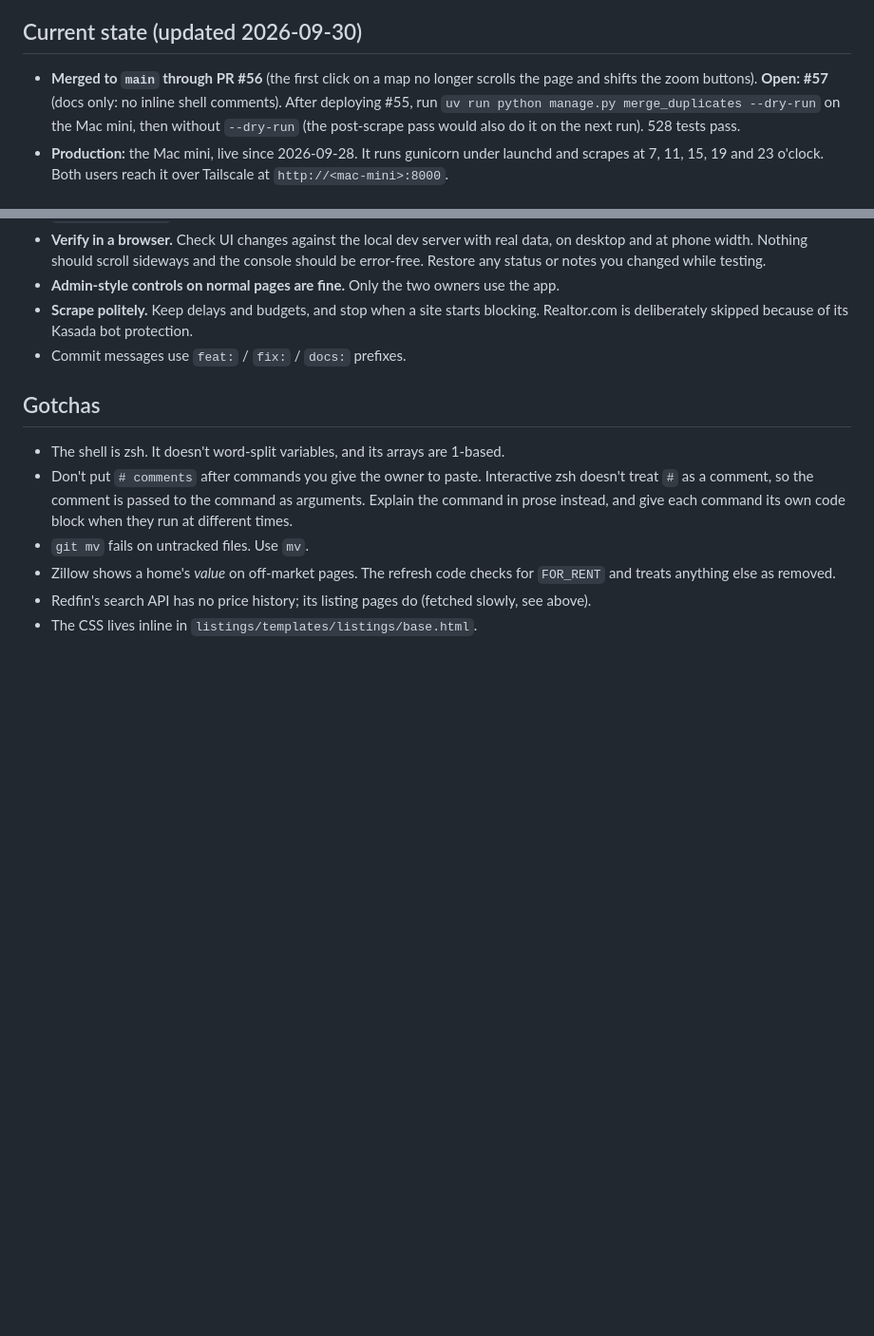
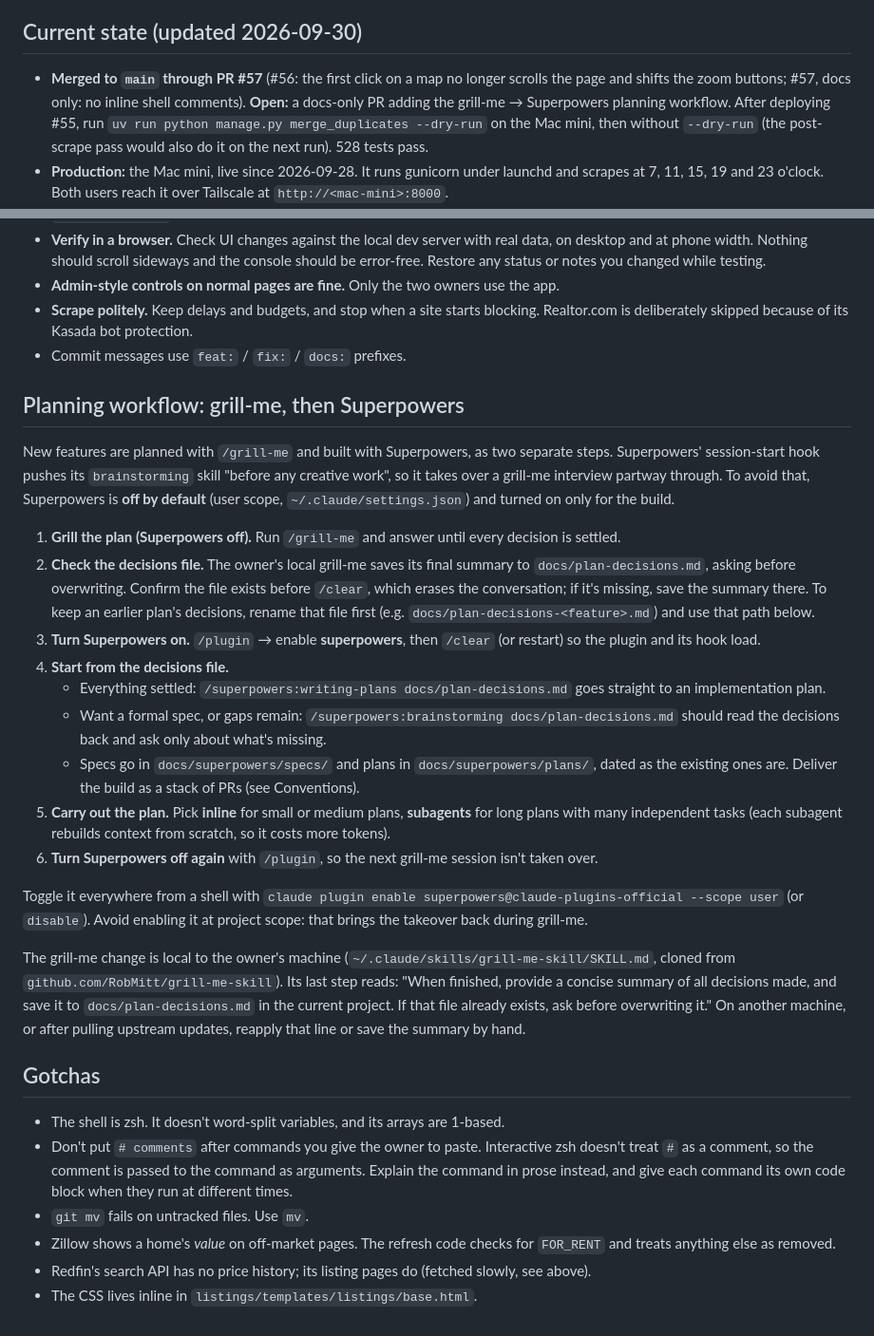
Before and after one commit to scotttam/condo-finder, a Markdown page: CLAUDE.md, 2 parts joined by grey strips. Shown at 95% size. GitHub-like rendering; blank space fills up the shorter version.

Commit message:
docs: add grill-me → Superpowers planning workflow to CLAUDE.md
Co-Authored-By: Claude Opus 5.5 <noreply@anthropic.com>

```diff
--- a/CLAUDE.md
+++ b/CLAUDE.md
@@ -14,8 +14,9 @@ how to continue it.
 
 ## Current state (updated 2026-09-30)
 
-- **Merged to `main` through PR #56** (the first click on a map no longer scrolls the page and shifts
-  the zoom buttons). **Open: #57** (docs only: no inline shell comments). After deploying #55, run
+- **Merged to `main` through PR #57** (#56: the first click on a map no longer scrolls the page and shifts
+  the zoom buttons; #57, docs only: no inline shell comments). **Open:** a docs-only PR adding
+  the grill-me → Superpowers planning workflow. After deploying #55, run
   `uv run python manage.py merge_duplicates --dry-run` on the Mac mini, then without `--dry-run` (the
   post-scrape pass would also do it on the next run). 528 tests pass.
 - **Production:** the Mac mini, live since 2026-09-28. It runs gunicorn under launchd and scrapes at
@@ -152,6 +153,40 @@ its own data. Production data lives only on the Mac mini.
   Realtor.com is deliberately skipped because of its Kasada bot protection.
 - Commit messages use `feat:` / `fix:` / `docs:` prefixes.
 
+## Planning workflow: grill-me, then Superpowers
+
+New features are planned with `/grill-me` and built with Superpowers, as two separate steps.
+Superpowers' session-start hook pushes its `brainstorming` skill "before any creative work", so
+it takes over a grill-me interview partway through. To avoid that, Superpowers is **off by default**
+(user scope, `~/.claude/settings.json`) and turned on only for the build.
+
+1. **Grill the plan (Superpowers off).** Run `/grill-me` and answer until every decision is settled.
+2. **Check the decisions file.** The owner's local grill-me saves its final summary to
+   `docs/plan-decisions.md`, asking before overwriting. Confirm the file exists before `/clear`, which
+   erases the conversation; if it's missing, save the summary there. To keep an earlier plan's
+   decisions, rename that file first (e.g. `docs/plan-decisions-<feature>.md`) and use that path below.
+3. **Turn Superpowers on.** `/plugin` → enable **superpowers**, then `/clear` (or restart) so the
+   plugin and its hook load.
+4. **Start from the decisions file.**
+   - Everything settled: `/superpowers:writing-plans docs/plan-decisions.md` goes straight to an
+     implementation plan.
+   - Want a formal spec, or gaps remain: `/superpowers:brainstorming docs/plan-decisions.md` should
+     read the decisions back and ask only about what's missing.
+   - Specs go in `docs/superpowers/specs/` and plans in `docs/superpowers/plans/`, dated as the
+     existing ones are. Deliver the build as a stack of PRs (see Conventions).
+5. **Carry out the plan.** Pick **inline** for small or medium plans, **subagents** for long plans with
+   many independent tasks (each subagent rebuilds context from scratch, so it costs more tokens).
+6. **Turn Superpowers off again** with `/plugin`, so the next grill-me session isn't taken over.
+
+Toggle it everywhere from a shell with `claude plugin enable superpowers@claude-plugins-official --scope user`
+(or `disable`). Avoid enabling it at project scope: that brings the takeover back during grill-me.
+
+The grill-me change is local to the owner's machine (`~/.claude/skills/grill-me-skill/SKILL.md`, cloned
+from `github.com/RobMitt/grill-me-skill`). Its last step reads: "When finished, provide a concise summary
+of all decisions made, and save it to `docs/plan-decisions.md` in the current project. If that file
+already exists, ask before overwriting it." On another machine, or after pulling upstream updates,
+reapply that line or save the summary by hand.
+
 ## Gotchas
 
 - The shell is zsh. It doesn't word-split variables, and its arrays are 1-based.
```
